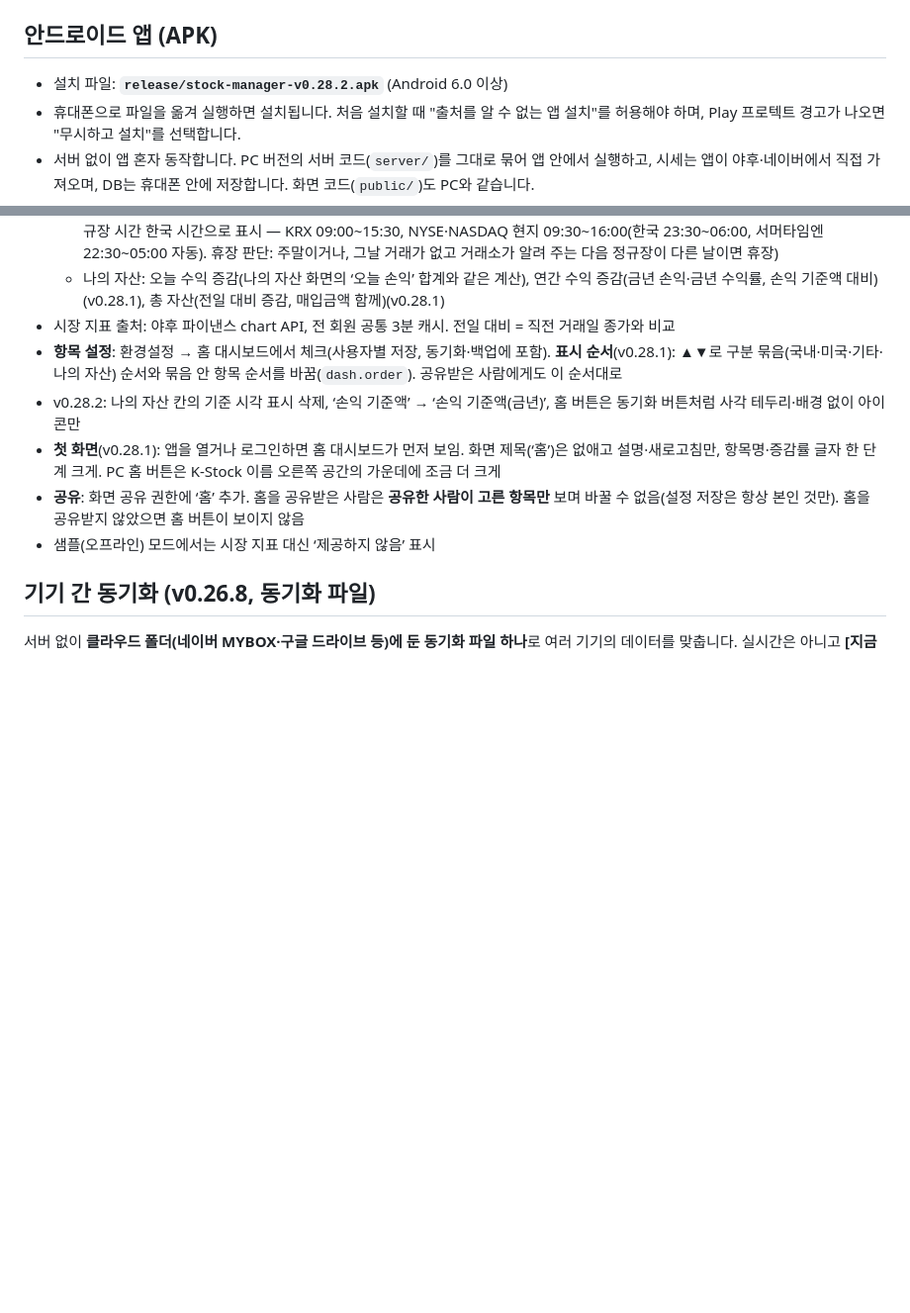
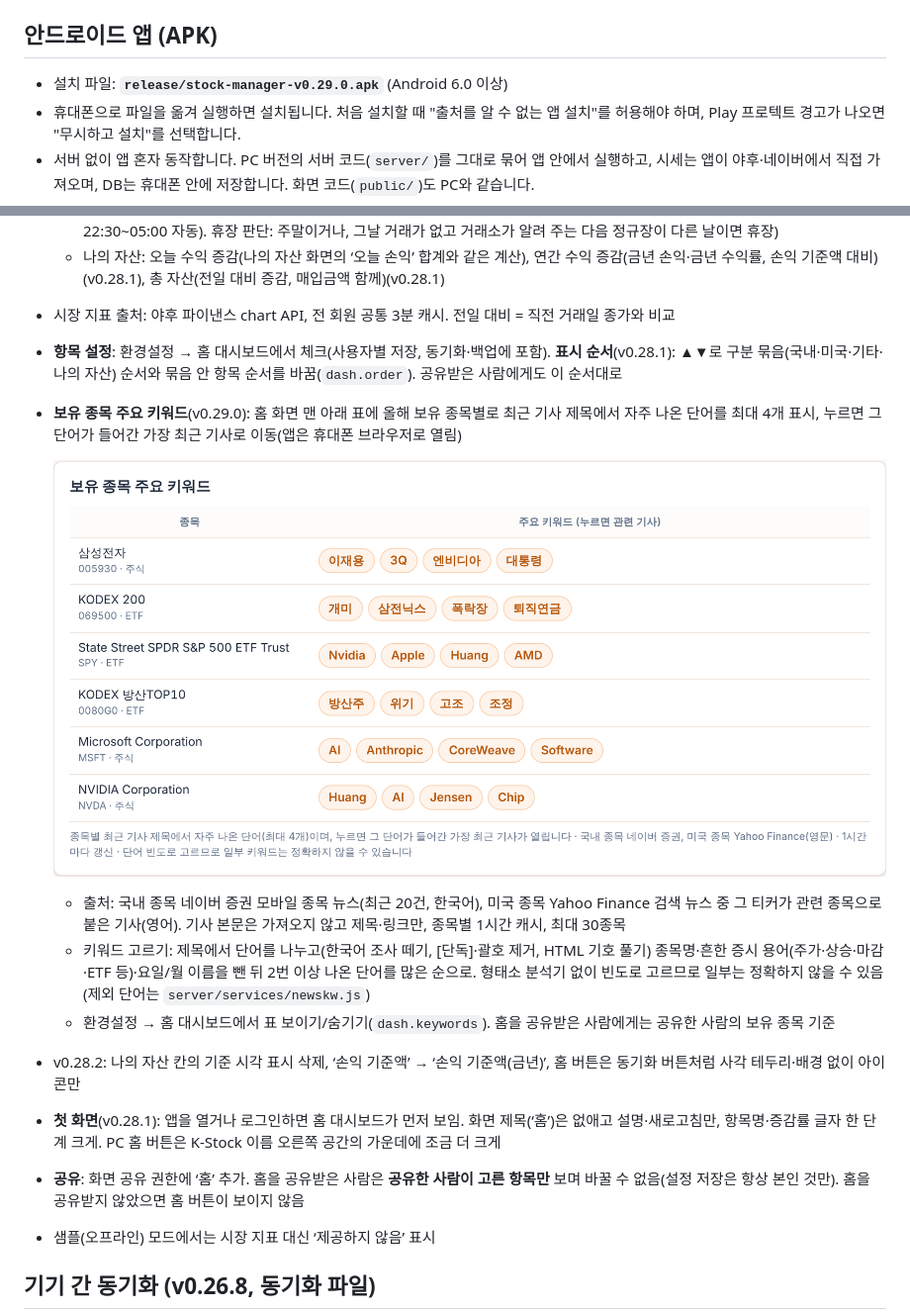
Before and after one commit to pooky825-design/AI_Test, a Markdown page: stock-prototype/README.md, 2 parts joined by grey strips. Shown at 99% size. Rendered like a GitHub page; pictures changed too: stock-prototype/docs/screenshots/home-keywords.png (added); blank space fills up the shorter version.

```diff
--- a/stock-prototype/README.md
+++ b/stock-prototype/README.md
@@ -29,7 +29,7 @@ npm start
 
 ## 안드로이드 앱 (APK)
 
-- 설치 파일: **`release/stock-manager-v0.28.2.apk`** (Android 6.0 이상)
+- 설치 파일: **`release/stock-manager-v0.29.0.apk`** (Android 6.0 이상)
 - 휴대폰으로 파일을 옮겨 실행하면 설치됩니다. 처음 설치할 때 "출처를 알 수 없는 앱 설치"를 허용해야 하며, Play 프로텍트 경고가 나오면 "무시하고 설치"를 선택합니다.
 - 서버 없이 앱 혼자 동작합니다. PC 버전의 서버 코드(`server/`)를 그대로 묶어 앱 안에서 실행하고, 시세는 앱이 야후·네이버에서 직접 가져오며, DB는 휴대폰 안에 저장합니다. 화면 코드(`public/`)도 PC와 같습니다.
 - 데모 계정(`demo@example.com` / `demo1234`)이 들어 있고, 엑셀 내보내기 파일은 휴대폰의 **다운로드** 폴더에 저장됩니다.
@@ -104,6 +104,13 @@ K-Stock 이름 옆 **집 모양 아이콘(홈)**을 누르면 대시보드가
   - 나의 자산: 오늘 수익 증감(나의 자산 화면의 ‘오늘 손익’ 합계와 같은 계산), 연간 수익 증감(금년 손익·금년 수익률, 손익 기준액 대비)(v0.28.1), 총 자산(전일 대비 증감, 매입금액 함께)(v0.28.1)
 - 시장 지표 출처: 야후 파이낸스 chart API, 전 회원 공통 3분 캐시. 전일 대비 = 직전 거래일 종가와 비교
 - **항목 설정**: 환경설정 → 홈 대시보드에서 체크(사용자별 저장, 동기화·백업에 포함). **표시 순서**(v0.28.1): ▲▼로 구분 묶음(국내·미국·기타·나의 자산) 순서와 묶음 안 항목 순서를 바꿈(`dash.order`). 공유받은 사람에게도 이 순서대로
+- **보유 종목 주요 키워드**(v0.29.0): 홈 화면 맨 아래 표에 올해 보유 종목별로 최근 기사 제목에서 자주 나온 단어를 최대 4개 표시, 누르면 그 단어가 들어간 가장 최근 기사로 이동(앱은 휴대폰 브라우저로 열림)
+
+  ![보유 종목 주요 키워드](docs/screenshots/home-keywords.png)
+
+  - 출처: 국내 종목 네이버 증권 모바일 종목 뉴스(최근 20건, 한국어), 미국 종목 Yahoo Finance 검색 뉴스 중 그 티커가 관련 종목으로 붙은 기사(영어). 기사 본문은 가져오지 않고 제목·링크만, 종목별 1시간 캐시, 최대 30종목
+  - 키워드 고르기: 제목에서 단어를 나누고(한국어 조사 떼기, [단독]·괄호 제거, HTML 기호 풀기) 종목명·흔한 증시 용어(주가·상승·마감·ETF 등)·요일/월 이름을 뺀 뒤 2번 이상 나온 단어를 많은 순으로. 형태소 분석기 없이 빈도로 고르므로 일부는 정확하지 않을 수 있음(제외 단어는 `server/services/newskw.js`)
+  - 환경설정 → 홈 대시보드에서 표 보이기/숨기기(`dash.keywords`). 홈을 공유받은 사람에게는 공유한 사람의 보유 종목 기준
 - v0.28.2: 나의 자산 칸의 기준 시각 표시 삭제, ‘손익 기준액’ → ‘손익 기준액(금년)’, 홈 버튼은 동기화 버튼처럼 사각 테두리·배경 없이 아이콘만
 - **첫 화면**(v0.28.1): 앱을 열거나 로그인하면 홈 대시보드가 먼저 보임. 화면 제목(‘홈’)은 없애고 설명·새로고침만, 항목명·증감률 글자 한 단계 크게. PC 홈 버튼은 K-Stock 이름 오른쪽 공간의 가운데에 조금 더 크게
 - **공유**: 화면 공유 권한에 ‘홈’ 추가. 홈을 공유받은 사람은 **공유한 사람이 고른 항목만** 보며 바꿀 수 없음(설정 저장은 항상 본인 것만). 홈을 공유받지 않았으면 홈 버튼이 보이지 않음
```
Also changed, not shown: stock-prototype/docs/screenshots/home-keywords-mobile.png (added), 8 other files.
